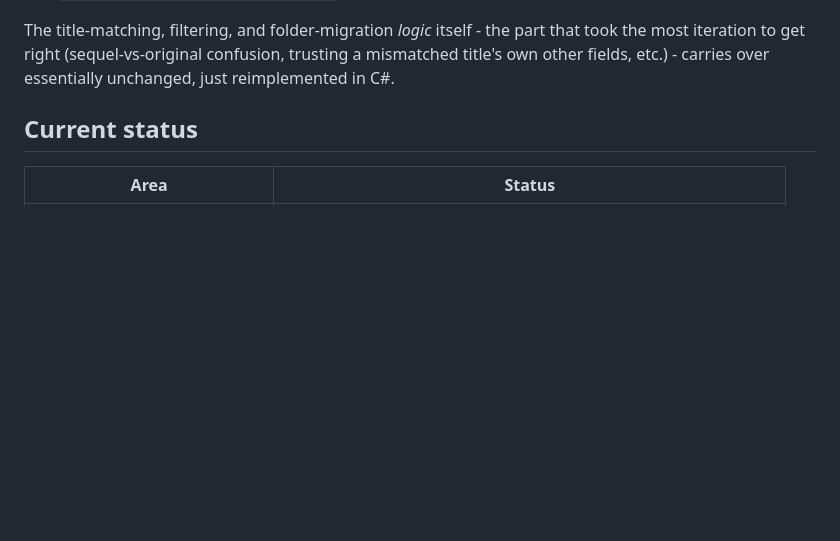
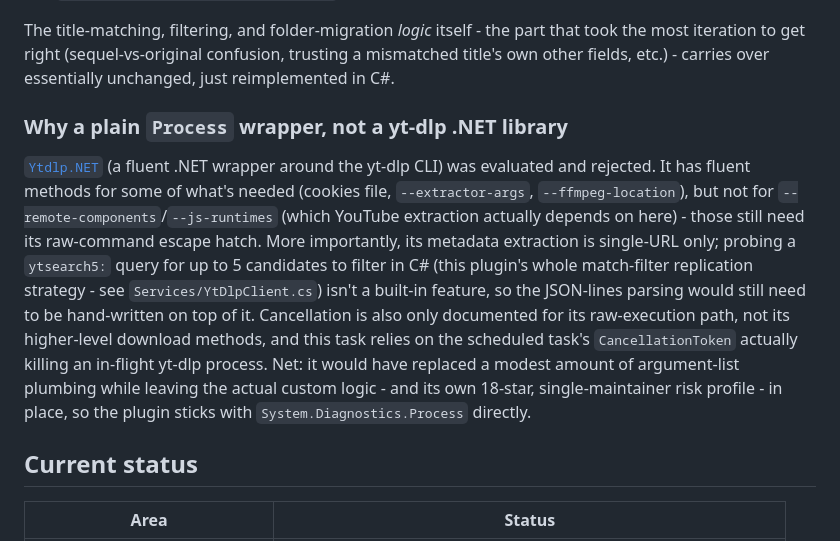
Before and after one commit to grexe/jellyfin-trailer-fetcher, a Markdown page: plugin/README.md, the part around the change. GitHub-like rendering; blank space fills up the shorter version.

Commit message:
Document the Ytdlp.NET evaluation in the README
Recorded why the plugin sticks with a plain Process wrapper instead of
adopting this fluent yt-dlp wrapper package, for future reference.

Co-Authored-By: Claude Sonnet 5 <noreply@anthropic.com>

```diff
--- a/plugin/README.md
+++ b/plugin/README.md
@@ -38,6 +38,23 @@ The title-matching, filtering, and folder-migration *logic* itself - the part th
 the most iteration to get right (sequel-vs-original confusion, trusting a mismatched
 title's own other fields, etc.) - carries over essentially unchanged, just reimplemented
 in C#.
+
+### Why a plain `Process` wrapper, not a yt-dlp .NET library
+
+[`Ytdlp.NET`](https://github.com/manusoft/yt-dlp-wrapper) (a fluent .NET wrapper around
+the yt-dlp CLI) was evaluated and rejected. It has fluent methods for some of what's
+needed (cookies file, `--extractor-args`, `--ffmpeg-location`), but not for
+`--remote-components`/`--js-runtimes` (which YouTube extraction actually depends on
+here) - those still need its raw-command escape hatch. More importantly, its metadata
+extraction is single-URL only; probing a `ytsearch5:` query for up to 5 candidates to
+filter in C# (this plugin's whole match-filter replication strategy - see
+`Services/YtDlpClient.cs`) isn't a built-in feature, so the JSON-lines parsing would
+still need to be hand-written on top of it. Cancellation is also only documented for
+its raw-execution path, not its higher-level download methods, and this task relies on
+the scheduled task's `CancellationToken` actually killing an in-flight yt-dlp process.
+Net: it would have replaced a modest amount of argument-list plumbing while leaving the
+actual custom logic - and its own 18-star, single-maintainer risk profile - in place, so
+the plugin sticks with `System.Diagnostics.Process` directly.
 
 ## Current status
 
```
